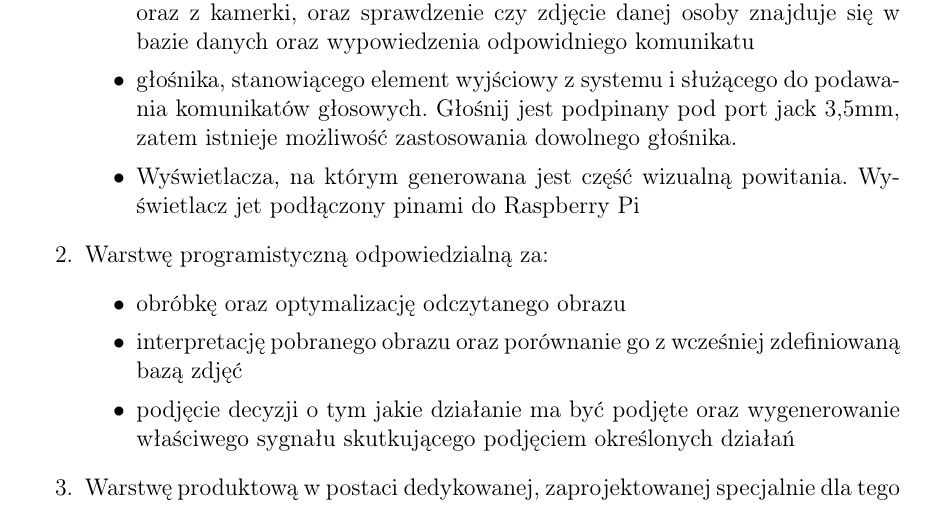
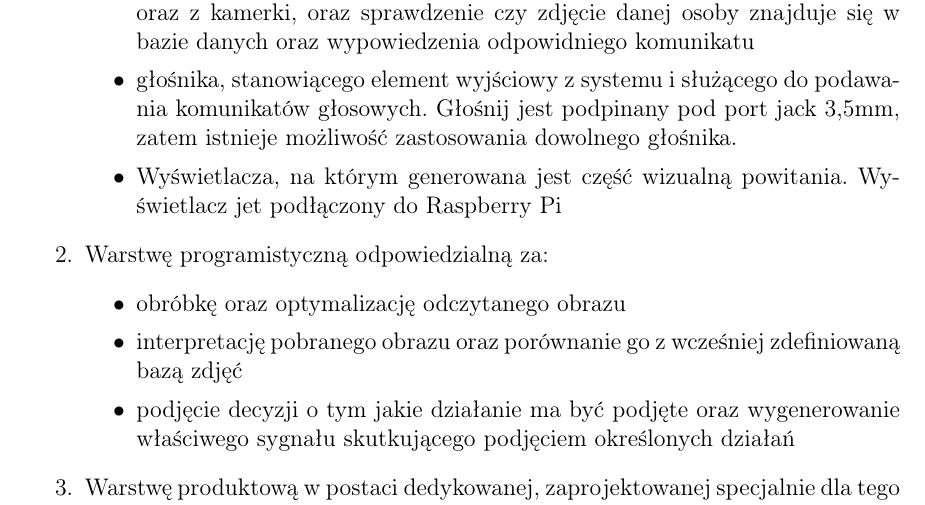
Before and after one commit to Cooookiez/UWr-Praca-inzynierska-pisana, a LaTeX thesis (praca_dyplomowa_krzysztof_kukiz.tex): part of page 3 of 15, cut so that both start at the same text. Compiled offline with pdfLaTeX.

Commit message:
poprawki

```diff
--- a/praca_dyplomowa_krzysztof_kukiz.tex
+++ b/praca_dyplomowa_krzysztof_kukiz.tex
@@ -122,7 +122,7 @@ Projekt łączy ze sobą w całość 3 warstwy niezbędne do wykonania wszystkic
   	\item kamery, stanowiącej element wejściowy sygnału i odpowiedzialnej za pobranie sygnału video z otoczenia
   	\item micro-komputera Rasppery Pi, odpowiedzialnej za przetworzenie sygnału oraz z kamerki, oraz sprawdzenie czy zdjęcie danej osoby znajduje się w bazie danych oraz wypowiedzenia odpowidniego komunikatu
   	\item głośnika, stanowiącego element wyjściowy z systemu i służącego do podawania komunikatów głosowych. Głośnij jest podpinany pod port jack 3,5mm, zatem istnieje możliwość zastosowania dowolnego głośnika.
-  	\item Wyświetlacza, na którym generowana jest część wizualną powitania. Wyświetlacz jet podłączony pinami do Raspberry Pi
+  	\item Wyświetlacza, na którym generowana jest część wizualną powitania. Wyświetlacz jet podłączony do Raspberry Pi
   \end{itemize}
   \item Warstwę programistyczną odpowiedzialną za:
   \begin{itemize}
```
